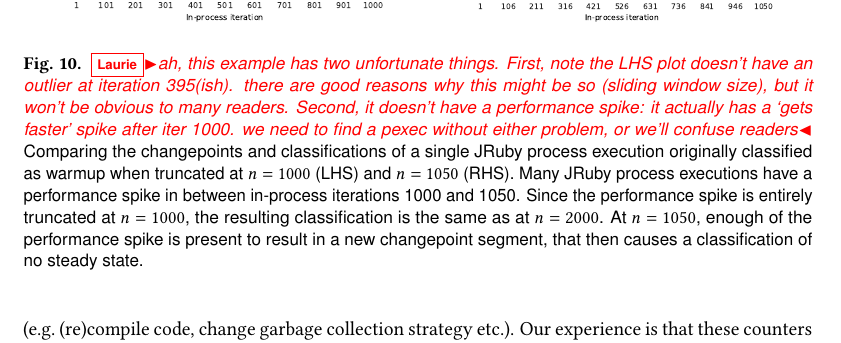
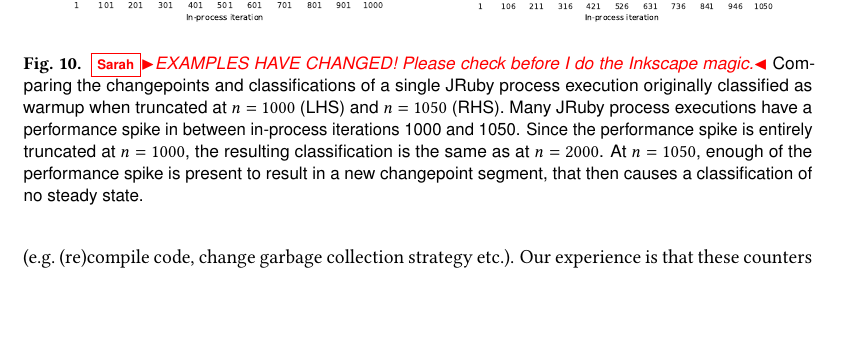
Before and after one commit to softdevteam/warmup_paper, a LaTeX paper (warmup.tex): part of page 23 of 37, cut so that both start at the same text, the shorter picture padded with empty space. Compiled offline with pdfLaTeX.

Commit message:
Leave comment on truncated plots.

```diff
--- a/warmup.tex
+++ b/warmup.tex
@@ -1641,7 +1641,7 @@ Figure~\ref{fig:truncated}).}
 \begin{minipage}[t]{0.485\textwidth}
 \includegraphics[width=\textwidth]{examples/truncated2.pdf}
 \end{minipage}
-\caption{\laurie{ah, this example has two unfortunate things. First, note the LHS plot doesn't have an outlier at iteration 395(ish). there are good reasons why this might be so (sliding window size), but it won't be obvious to many readers. Second, it doesn't have a performance spike: it actually has a `gets faster' spike after iter 1000. we need to find a pexec without either problem, or we'll confuse readers} Comparing the changepoints and classifications of a
+\caption{\sarah{EXAMPLES HAVE CHANGED! Please check before I do the Inkscape magic.} Comparing the changepoints and classifications of a
 single JRuby process execution originally classified as warmup when
 truncated at $n = 1000$ (LHS) and $n = 1050$ (RHS). Many JRuby process
 executions have a performance spike in between in-process iterations 1000 and
```
